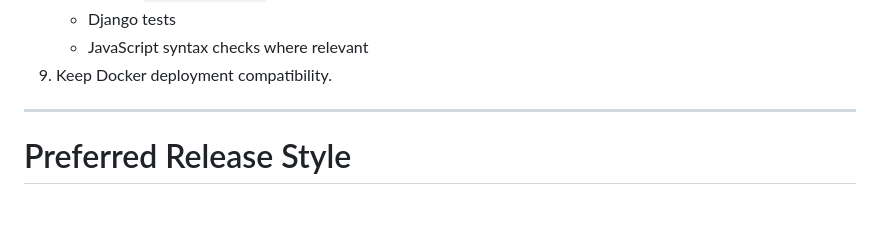
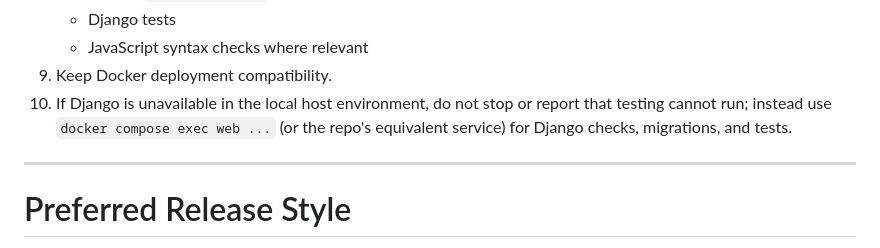
Before and after one commit to QueueUpMusic/queueup, a Markdown page: AGENTS.md, the part around the change. Rendered like a GitHub page; blank space fills up the shorter version.

Commit message:
Update AGENTS.md with Docker Django instructions
Add instructions for handling Django checks in Docker.

```diff
--- a/AGENTS.md
+++ b/AGENTS.md
@@ -471,6 +471,7 @@ Before making a change:
    - Django tests
    - JavaScript syntax checks where relevant
 9. Keep Docker deployment compatibility.
+10. If Django is unavailable in the local host environment, do not stop or report that testing cannot run; instead use `docker compose exec web ...` (or the repo's equivalent service) for Django checks, migrations, and tests.
 
 ---
 
```
